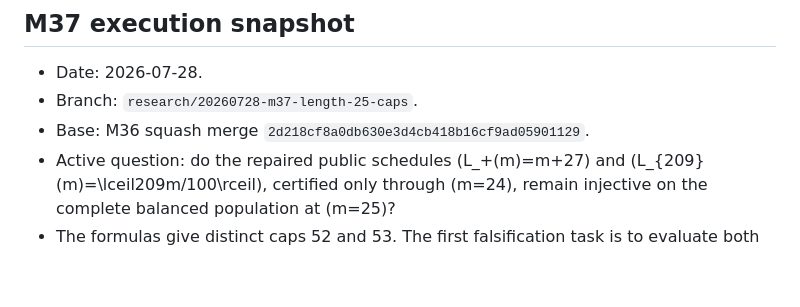
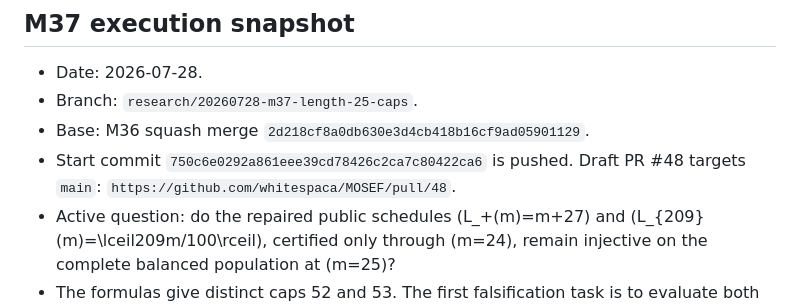
Before and after one commit to whitespaca/MOSEF, a Markdown page: research/STATUS.md, the part around the change. Drawn GitHub-style; blank space fills up the shorter version.

Commit message:
docs: record M37 draft pull request

```diff
--- a/research/STATUS.md
+++ b/research/STATUS.md
@@ -6,6 +6,9 @@
 - Branch: `research/20260728-m37-length-25-caps`.
 - Base: M36 squash merge
   `2d218cf8a0db630e3d4cb418b16cf9ad05901129`.
+- Start commit `750c6e0292a861eee39cd78426c2ca7c80422ca6` is pushed. Draft
+  PR #48 targets `main`:
+  `https://github.com/whitespaca/MOSEF/pull/48`.
 - Active question: do the repaired public schedules \(L_+(m)=m+27\) and
   \(L_{209}(m)=\lceil209m/100\rceil\), certified only through \(m=24\),
   remain injective on the complete balanced population at \(m=25\)?
```
